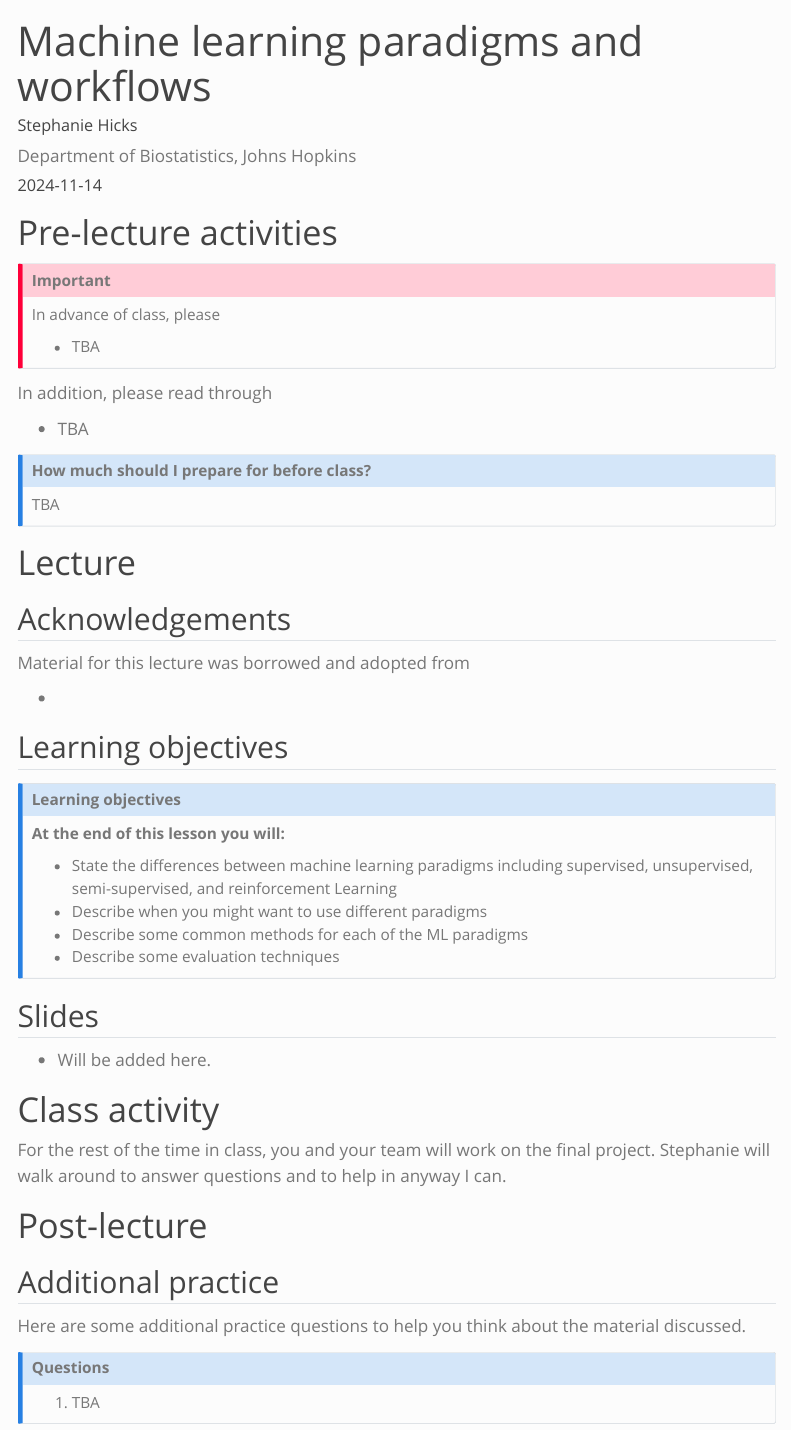
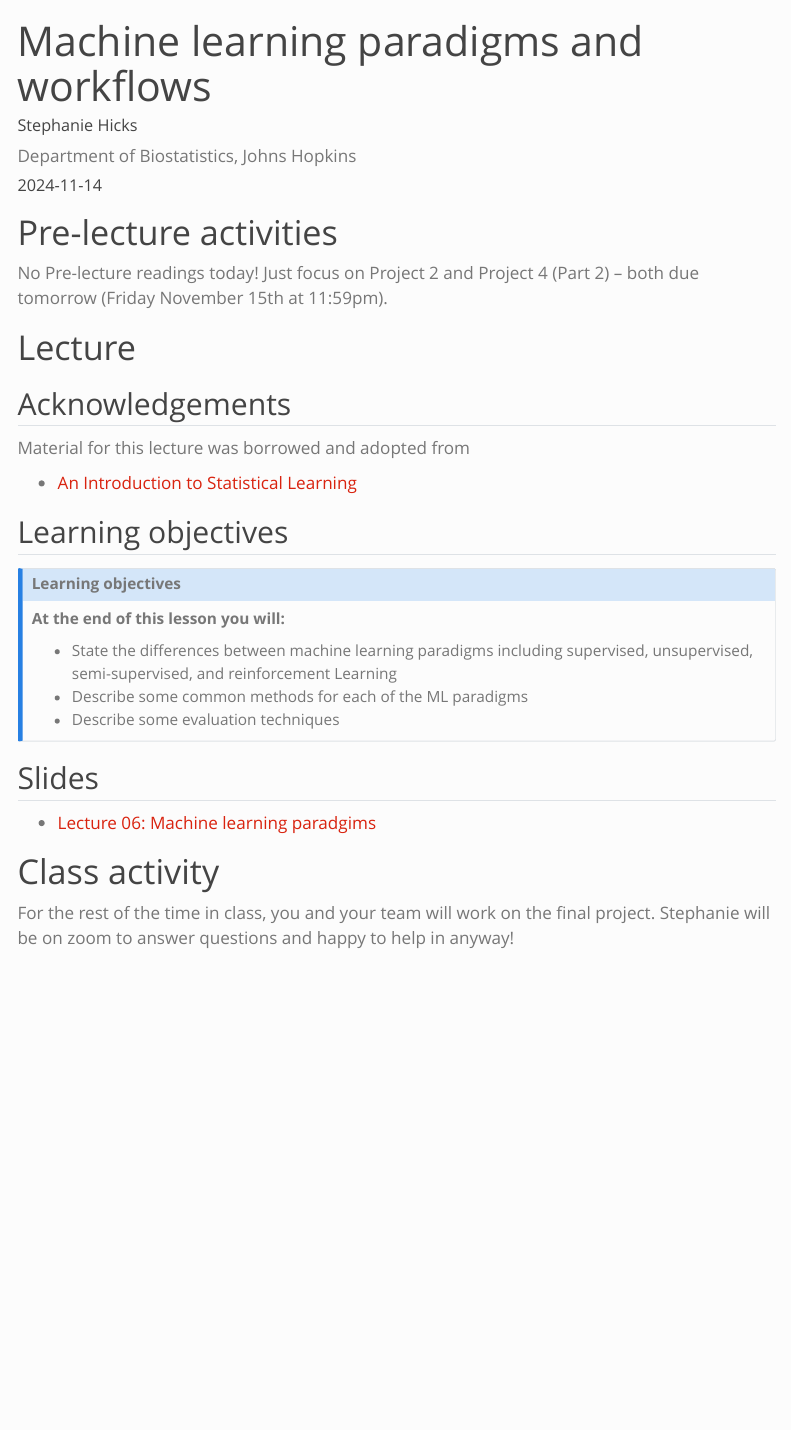
Before and after one commit to stephaniehicks/jhustatprogramming2024, a Quarto document (lectures/06-ml-paradigms-workflows/index.qmd): the page in a window 1100 px wide, from its top. Rendered offline with R 4.5, knitr and Pandoc in place of Quarto, with nearby package versions; menus at the side of the page are left out.

Commit message:
adding lecture 06

```diff
--- a/lectures/06-ml-paradigms-workflows/index.qmd
+++ b/lectures/06-ml-paradigms-workflows/index.qmd
@@ -12,26 +12,7 @@ date: 2024-11-14
 
 # Pre-lecture activities
 
-::: callout-important
-
-In advance of class, please
-
-- TBA
-
-:::
-
-In addition, please read through
-
-- TBA
-
-::: callout-note
-
-## How much should I prepare for before class?
-
-TBA
-
-:::
-
+No Pre-lecture readings today! Just focus on Project 2 and Project 4 (Part 2) -- both due tomorrow (Friday November 15th at 11:59pm).
 
 # Lecture
 
@@ -39,7 +20,7 @@ TBA
 
 Material for this lecture was borrowed and adopted from
 
--
+- [An Introduction to Statistical Learning](https://www.statlearning.com)
 
 ## Learning objectives
 
@@ -49,7 +30,6 @@ Material for this lecture was borrowed and adopted from
 **At the end of this lesson you will:**
 
 -  State the differences between machine learning paradigms including supervised, unsupervised, semi-supervised, and reinforcement Learning
--  Describe when you might want to use different paradigms
 -  Describe some common methods for each of the ML paradigms
 -  Describe some evaluation techniques
 
@@ -59,21 +39,8 @@ Material for this lecture was borrowed and adopted from
 
 ## Slides
 
-- Will be added here. <add here>
+- [Lecture 06: Machine learning paradgims](https://docs.google.com/presentation/d/1iyiq681piu43kpnQ00KUw5UdApdJH8MVeYDOBrjaO9g/edit?usp=sharing)
 
 # Class activity
 
-For the rest of the time in class, you and your team will work on the final project. Stephanie will walk around to answer questions and to help in anyway I can.
-
-
-# Post-lecture
-
-## Additional practice
-
-Here are some additional practice questions to help you think about the material discussed.
-
-::: callout-note
-### Questions
-
-1. TBA
-:::
+For the rest of the time in class, you and your team will work on the final project. Stephanie will be on zoom  to answer questions and happy to help in anyway!
```
Also changed, not shown: lectures/05-database-programming/code-demo.R (renamed from lectures/04-data-collection/code-demo.R .R, +8 -0 lines).
